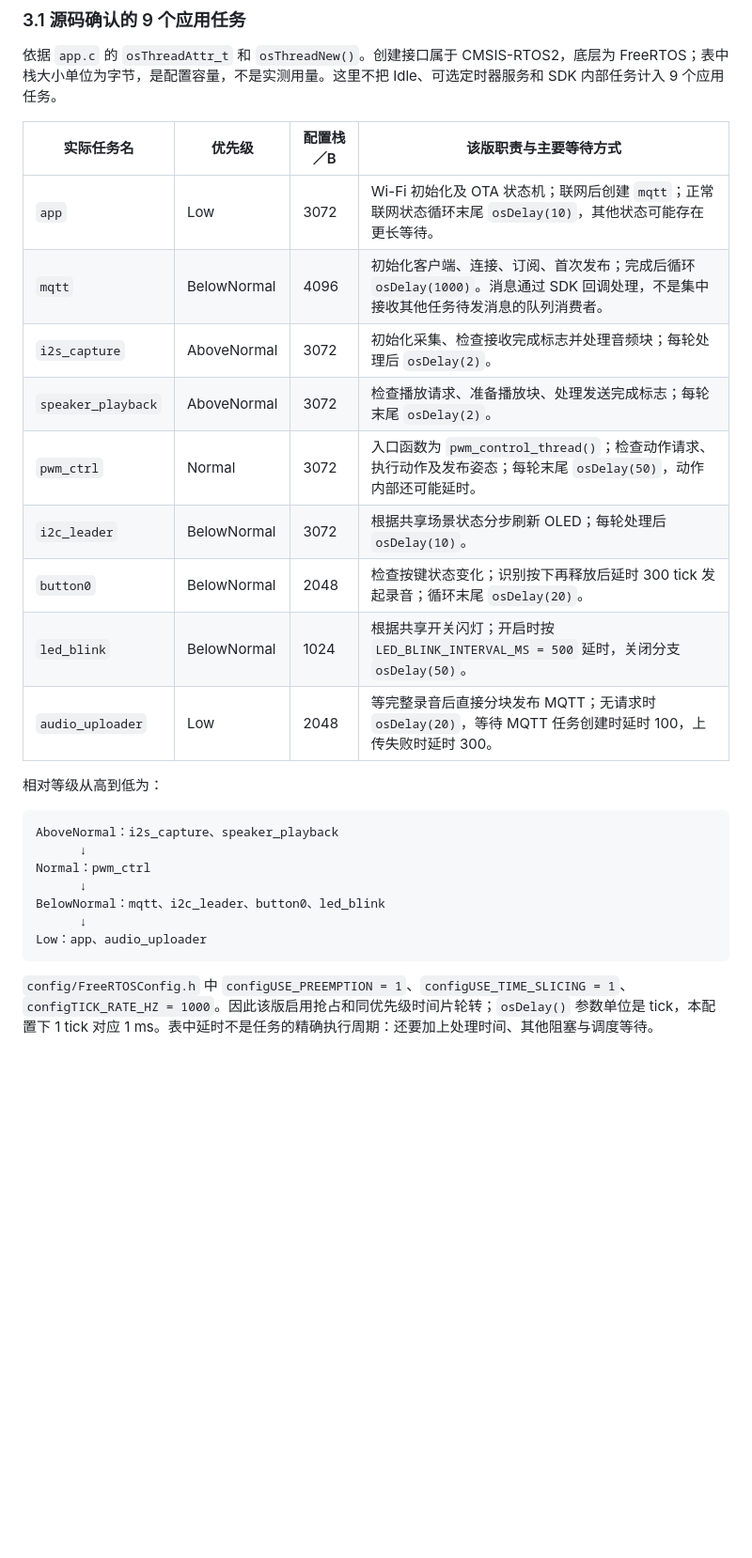
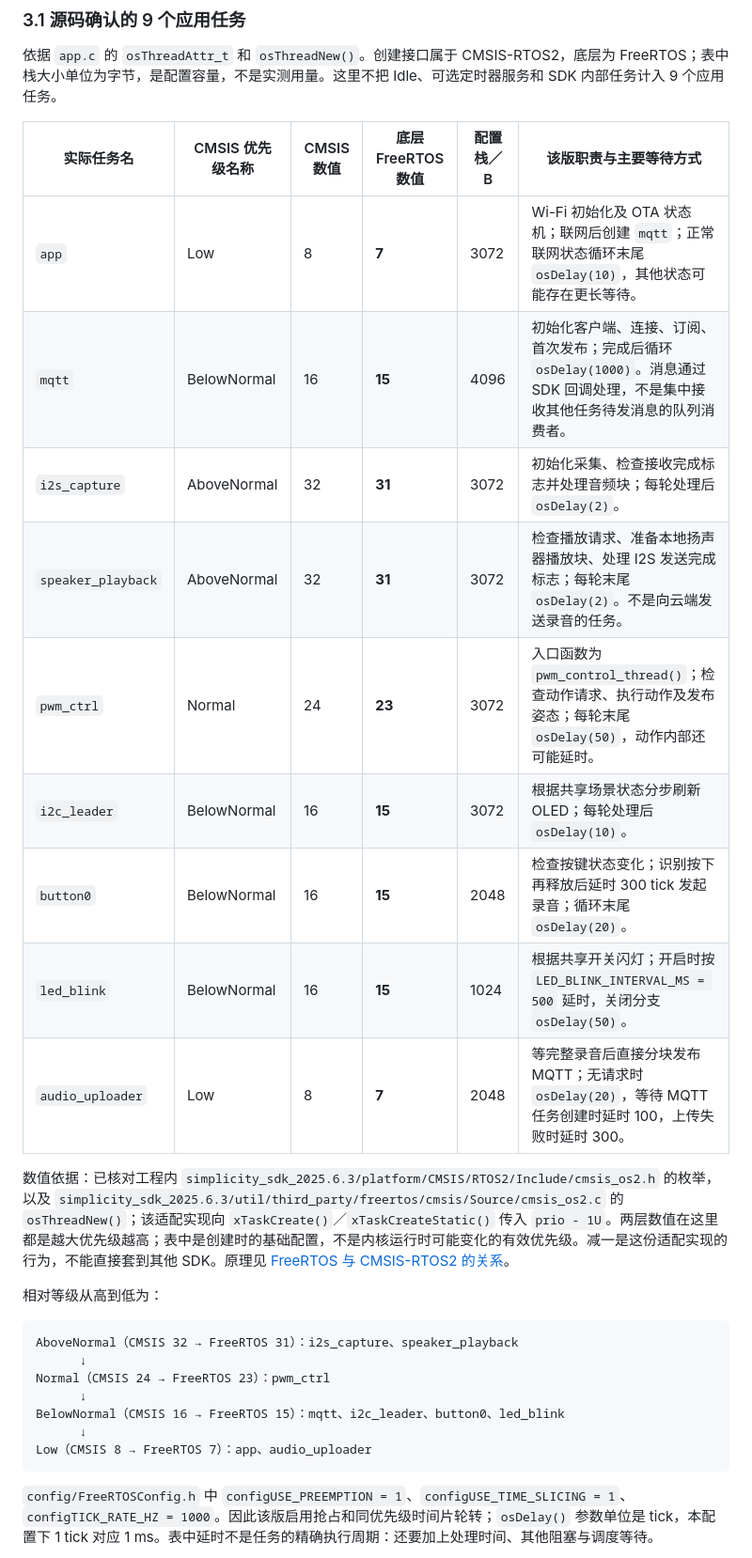
Before and after one commit to master869/interview-notes, a Markdown page: experiences/project-voice-robot-dog/README.md, the part around the change. Shown at 94% size. GitHub-like rendering; blank space fills up the shorter version.

Commit message:
Annotate robot task priorities with FreeRTOS values

````diff
--- a/experiences/project-voice-robot-dog/README.md
+++ b/experiences/project-voice-robot-dog/README.md
@@ -94,28 +94,30 @@ Flash 主要保存固件和其他非易失内容；SRAM 是任务运行时的工
 
 依据 `app.c` 的 `osThreadAttr_t` 和 `osThreadNew()`。创建接口属于 CMSIS-RTOS2，底层为 FreeRTOS；表中栈大小单位为字节，是配置容量，不是实测用量。这里不把 Idle、可选定时器服务和 SDK 内部任务计入 9 个应用任务。
 
-| 实际任务名 | 优先级 | 配置栈／B | 该版职责与主要等待方式 |
-| --- | --- | --- | --- |
-| `app` | Low | 3072 | Wi-Fi 初始化及 OTA 状态机；联网后创建 `mqtt`；正常联网状态循环末尾 `osDelay(10)`，其他状态可能存在更长等待。 |
-| `mqtt` | BelowNormal | 4096 | 初始化客户端、连接、订阅、首次发布；完成后循环 `osDelay(1000)`。消息通过 SDK 回调处理，不是集中接收其他任务待发消息的队列消费者。 |
-| `i2s_capture` | AboveNormal | 3072 | 初始化采集、检查接收完成标志并处理音频块；每轮处理后 `osDelay(2)`。 |
-| `speaker_playback` | AboveNormal | 3072 | 检查播放请求、准备播放块、处理发送完成标志；每轮末尾 `osDelay(2)`。 |
-| `pwm_ctrl` | Normal | 3072 | 入口函数为 `pwm_control_thread()`；检查动作请求、执行动作及发布姿态；每轮末尾 `osDelay(50)`，动作内部还可能延时。 |
-| `i2c_leader` | BelowNormal | 3072 | 根据共享场景状态分步刷新 OLED；每轮处理后 `osDelay(10)`。 |
-| `button0` | BelowNormal | 2048 | 检查按键状态变化；识别按下再释放后延时 300 tick 发起录音；循环末尾 `osDelay(20)`。 |
-| `led_blink` | BelowNormal | 1024 | 根据共享开关闪灯；开启时按 `LED_BLINK_INTERVAL_MS = 500` 延时，关闭分支 `osDelay(50)`。 |
-| `audio_uploader` | Low | 2048 | 等完整录音后直接分块发布 MQTT；无请求时 `osDelay(20)`，等待 MQTT 任务创建时延时 100，上传失败时延时 300。 |
+| 实际任务名 | CMSIS 优先级名称 | CMSIS 数值 | 底层 FreeRTOS 数值 | 配置栈／B | 该版职责与主要等待方式 |
+| --- | --- | --- | --- | --- | --- |
+| `app` | Low | 8 | **7** | 3072 | Wi-Fi 初始化及 OTA 状态机；联网后创建 `mqtt`；正常联网状态循环末尾 `osDelay(10)`，其他状态可能存在更长等待。 |
+| `mqtt` | BelowNormal | 16 | **15** | 4096 | 初始化客户端、连接、订阅、首次发布；完成后循环 `osDelay(1000)`。消息通过 SDK 回调处理，不是集中接收其他任务待发消息的队列消费者。 |
+| `i2s_capture` | AboveNormal | 32 | **31** | 3072 | 初始化采集、检查接收完成标志并处理音频块；每轮处理后 `osDelay(2)`。 |
+| `speaker_playback` | AboveNormal | 32 | **31** | 3072 | 检查播放请求、准备本地扬声器播放块、处理 I2S 发送完成标志；每轮末尾 `osDelay(2)`。不是向云端发送录音的任务。 |
+| `pwm_ctrl` | Normal | 24 | **23** | 3072 | 入口函数为 `pwm_control_thread()`；检查动作请求、执行动作及发布姿态；每轮末尾 `osDelay(50)`，动作内部还可能延时。 |
+| `i2c_leader` | BelowNormal | 16 | **15** | 3072 | 根据共享场景状态分步刷新 OLED；每轮处理后 `osDelay(10)`。 |
+| `button0` | BelowNormal | 16 | **15** | 2048 | 检查按键状态变化；识别按下再释放后延时 300 tick 发起录音；循环末尾 `osDelay(20)`。 |
+| `led_blink` | BelowNormal | 16 | **15** | 1024 | 根据共享开关闪灯；开启时按 `LED_BLINK_INTERVAL_MS = 500` 延时，关闭分支 `osDelay(50)`。 |
+| `audio_uploader` | Low | 8 | **7** | 2048 | 等完整录音后直接分块发布 MQTT；无请求时 `osDelay(20)`，等待 MQTT 任务创建时延时 100，上传失败时延时 300。 |
+
+数值依据：已核对工程内 `simplicity_sdk_2025.6.3/platform/CMSIS/RTOS2/Include/cmsis_os2.h` 的枚举，以及 `simplicity_sdk_2025.6.3/util/third_party/freertos/cmsis/Source/cmsis_os2.c` 的 `osThreadNew()`；该适配实现向 `xTaskCreate()`／`xTaskCreateStatic()` 传入 `prio - 1U`。两层数值在这里都是越大优先级越高；表中是创建时的基础配置，不是内核运行时可能变化的有效优先级。减一是这份适配实现的行为，不能直接套到其他 SDK。原理见 [FreeRTOS 与 CMSIS-RTOS2 的关系](../../README.md#freertos-cmsis-rtos2)。
 
 相对等级从高到低为：
 
 ```text
-AboveNormal：i2s_capture、speaker_playback
+AboveNormal（CMSIS 32 → FreeRTOS 31）：i2s_capture、speaker_playback
       ↓
-Normal：pwm_ctrl
+Normal（CMSIS 24 → FreeRTOS 23）：pwm_ctrl
       ↓
-BelowNormal：mqtt、i2c_leader、button0、led_blink
+BelowNormal（CMSIS 16 → FreeRTOS 15）：mqtt、i2c_leader、button0、led_blink
       ↓
-Low：app、audio_uploader
+Low（CMSIS 8 → FreeRTOS 7）：app、audio_uploader
 ```
 
 `config/FreeRTOSConfig.h` 中 `configUSE_PREEMPTION = 1`、`configUSE_TIME_SLICING = 1`、`configTICK_RATE_HZ = 1000`。因此该版启用抢占和同优先级时间片轮转；`osDelay()` 参数单位是 tick，本配置下 1 tick 对应 1 ms。表中延时不是任务的精确执行周期：还要加上处理时间、其他阻塞与调度等待。
````
